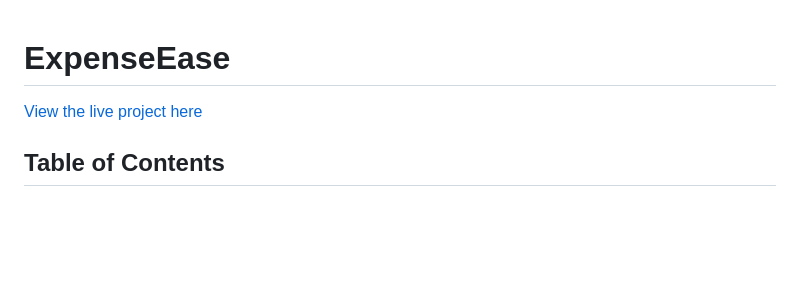
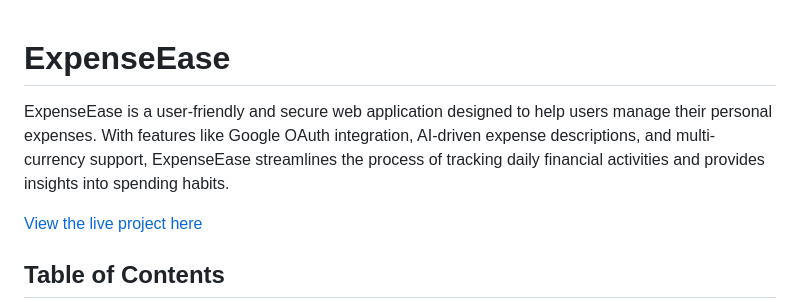
Before and after one commit to nathan-cool/ExpenseEase, a Markdown page: README.md, the part around the change. Rendered like a GitHub page; blank space fills up the shorter version.

Commit message:
Update README. to include a description

```diff
--- a/README.md
+++ b/README.md
@@ -1,4 +1,6 @@
 # ExpenseEase
+
+ExpenseEase is a user-friendly and secure web application designed to help users manage their personal expenses. With features like Google OAuth integration, AI-driven expense descriptions, and multi-currency support, ExpenseEase streamlines the process of tracking daily financial activities and provides insights into spending habits.
 
 [View the live project here](...)
 
```
